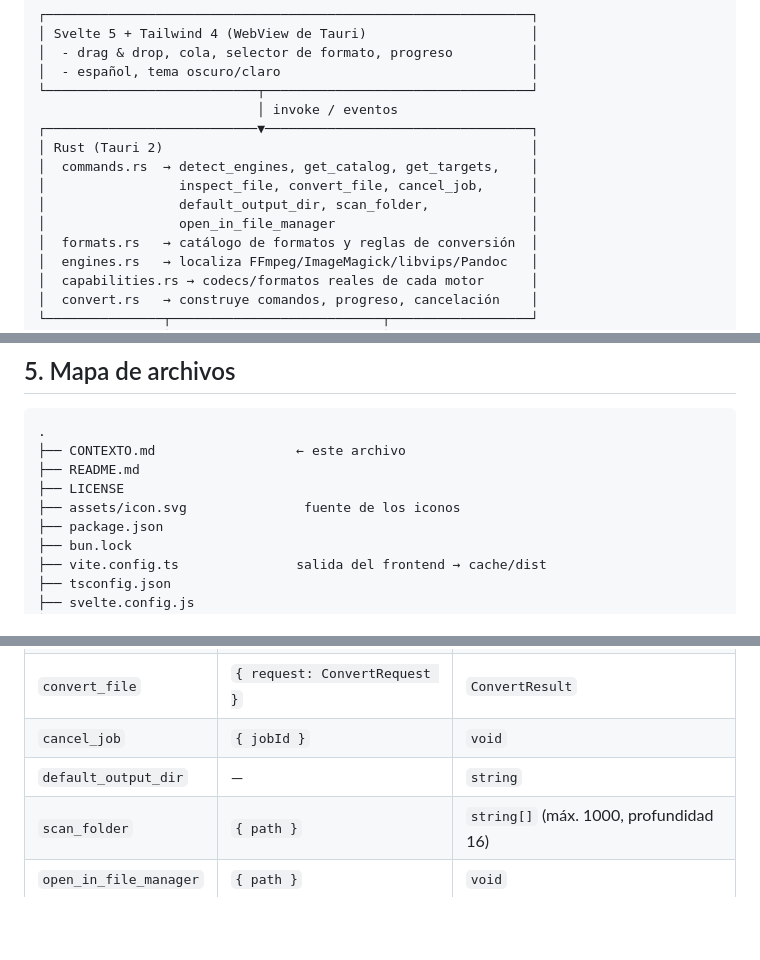
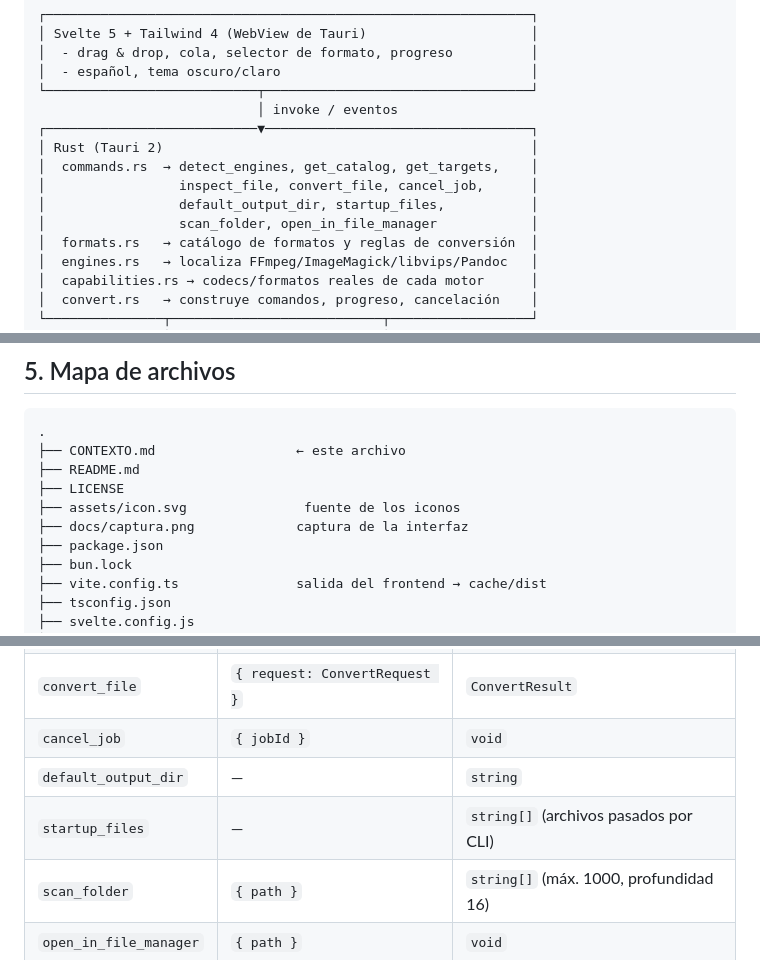
Before and after one commit to Acd212/ConvertAll, a Markdown page: CONTEXTO.md, 3 parts joined by grey strips. Rendered like a GitHub page; blank space fills up the shorter version.

```diff
--- a/CONTEXTO.md
+++ b/CONTEXTO.md
@@ -56,8 +56,8 @@ La app **no reutiliza código de VERT**. VERT es AGPL-3.0 y está hecho en Svelt
 │ Rust (Tauri 2)                                               │
 │  commands.rs  → detect_engines, get_catalog, get_targets,    │
 │                 inspect_file, convert_file, cancel_job,      │
-│                 default_output_dir, scan_folder,             │
-│                 open_in_file_manager                         │
+│                 default_output_dir, startup_files,           │
+│                 scan_folder, open_in_file_manager            │
 │  formats.rs   → catálogo de formatos y reglas de conversión  │
 │  engines.rs   → localiza FFmpeg/ImageMagick/libvips/Pandoc   │
 │  capabilities.rs → codecs/formatos reales de cada motor      │
@@ -118,6 +118,7 @@ Dependencias Rust principales:
 ├── README.md
 ├── LICENSE
 ├── assets/icon.svg               fuente de los iconos
+├── docs/captura.png             captura de la interfaz
 ├── package.json
 ├── bun.lock
 ├── vite.config.ts               salida del frontend → cache/dist
@@ -232,6 +233,7 @@ Los comandos de Tauri viven en `src-tauri/src/commands.rs`.
 | `convert_file` | `{ request: ConvertRequest }` | `ConvertResult` |
 | `cancel_job` | `{ jobId }` | `void` |
 | `default_output_dir` | — | `string` |
+| `startup_files` | — | `string[]` (archivos pasados por CLI) |
 | `scan_folder` | `{ path }` | `string[]` (máx. 1000, profundidad 16) |
 | `open_in_file_manager` | `{ path }` | `void` |
 
```
Also changed, not shown: other parts of CONTEXTO.md (+34 -18 lines), README.md (+15 -4 lines), docs/captura.png (added), 4 other files.
